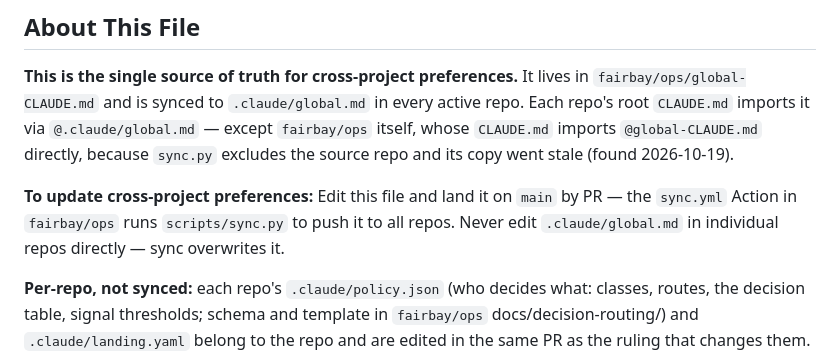
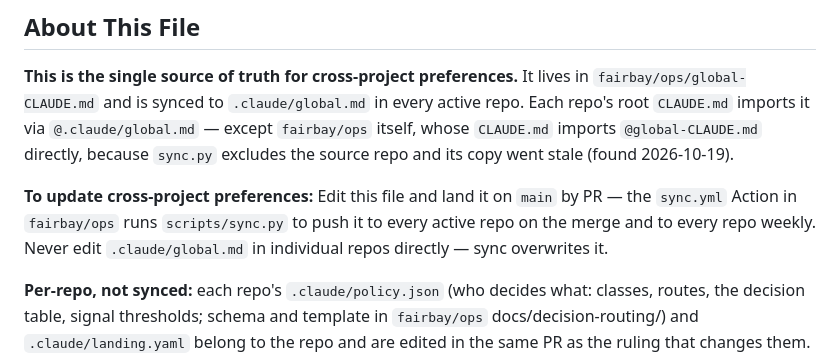
Before and after one commit to fairbay/intermission, a Markdown page: .claude/global.md, the part around one of its changes. Rendered like a GitHub page.

Commit message:
sync .claude/global.md from ops

```diff
--- a/.claude/global.md
+++ b/.claude/global.md
@@ -420,7 +420,7 @@ Otherwise: finish an item → verify → log the decision → pull the next item
 
 **This is the single source of truth for cross-project preferences.** It lives in `fairbay/ops/global-CLAUDE.md` and is synced to `.claude/global.md` in every active repo. Each repo's root `CLAUDE.md` imports it via `@.claude/global.md` — except `fairbay/ops` itself, whose `CLAUDE.md` imports `@global-CLAUDE.md` directly, because `sync.py` excludes the source repo and its copy went stale (found 2026-10-19).
 
-**To update cross-project preferences:** Edit this file and land it on `main` by PR — the `sync.yml` Action in `fairbay/ops` runs `scripts/sync.py` to push it to all repos. Never edit `.claude/global.md` in individual repos directly — sync overwrites it.
+**To update cross-project preferences:** Edit this file and land it on `main` by PR — the `sync.yml` Action in `fairbay/ops` runs `scripts/sync.py` to push it to every active repo on the merge and to every repo weekly. Never edit `.claude/global.md` in individual repos directly — sync overwrites it.
 
 **Per-repo, not synced:** each repo's `.claude/policy.json` (who decides what: classes, routes, the decision table, signal thresholds; schema and template in `fairbay/ops` docs/decision-routing/) and `.claude/landing.yaml` belong to the repo and are edited in the same PR as the ruling that changes them. A `policy:` pointer in any rule sentence names a class in that repo's file.
 
```
Also changed, not shown: other parts of .claude/global.md (+1 -1 lines).
